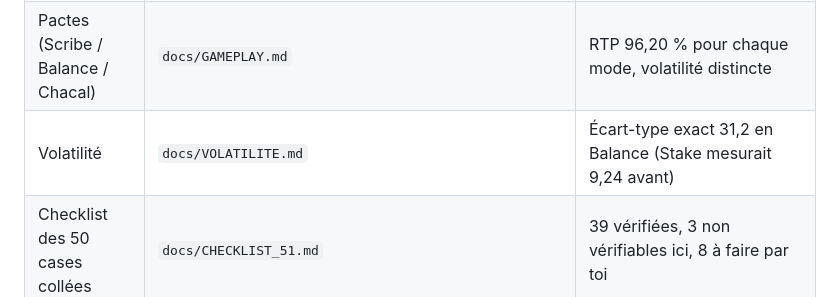
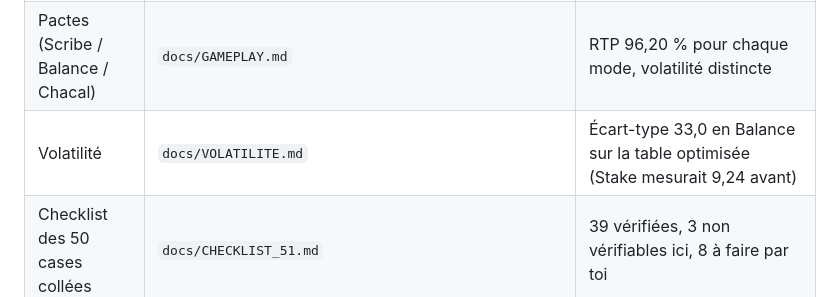
Before and after one commit to Tahns/casinomac1, a Markdown page: docs/PRET_A_PUBLIER.md, the part around the change. GitHub-like rendering.

Commit message:
Doc: écart-type mesuré sur la table optimisée

```diff
--- a/docs/PRET_A_PUBLIER.md
+++ b/docs/PRET_A_PUBLIER.md
@@ -10,7 +10,7 @@ Ce que le jeu contient et ce qu'il reste à faire **par toi**. Ce document ne pr
 | Démo jouable (test) | https://claude.ai/artifact/9tueR3gP8QpKf1RLCZdkgn | Fichier unique, argent fictif |
 | Maths (format math-sdk) | `stake-math/` | 10 modes, parité JS/Python, 74 tests |
 | Pactes (Scribe / Balance / Chacal) | `docs/GAMEPLAY.md` | RTP 96,20 % pour chaque mode, volatilité distincte |
-| Volatilité | `docs/VOLATILITE.md` | Écart-type exact 31,2 en Balance (Stake mesurait 9,24 avant) |
+| Volatilité | `docs/VOLATILITE.md` | Écart-type 33,0 en Balance sur la table optimisée (Stake mesurait 9,24 avant) |
 | Checklist des 50 cases collées | `docs/CHECKLIST_51.md` | 39 vérifiées, 3 non vérifiables ici, 8 à faire par toi |
 | Direction artistique | `docs/AUDIT_DA.md`, `tools/retouche-assets.py` | Retouche unifiée, bonus refaits |
 | Visuels de marque | `brand/` (key art, miniatures 5 formats, logos, bannières, captures) | Générés avec Canva et Higgsfield |
```
